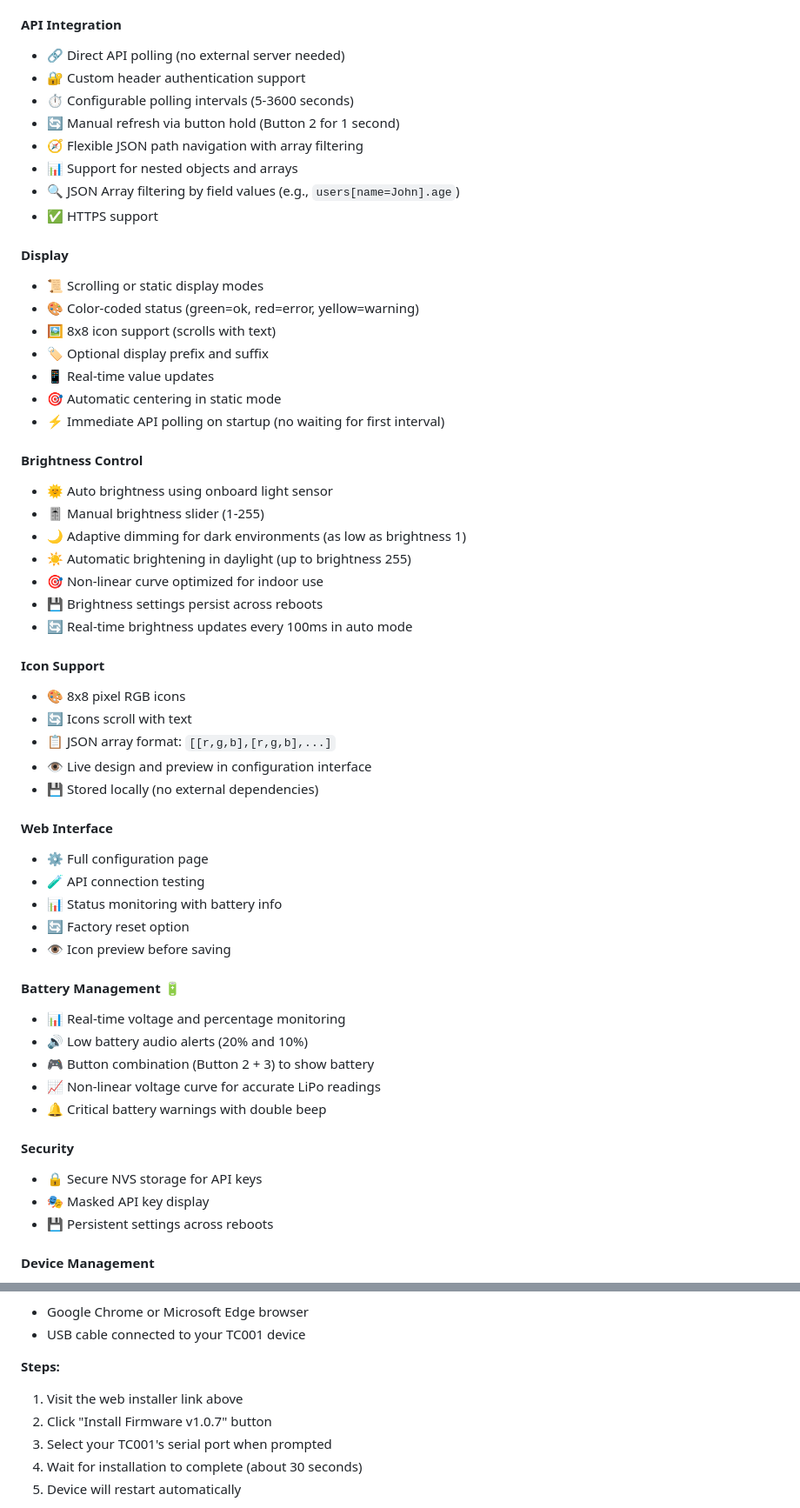
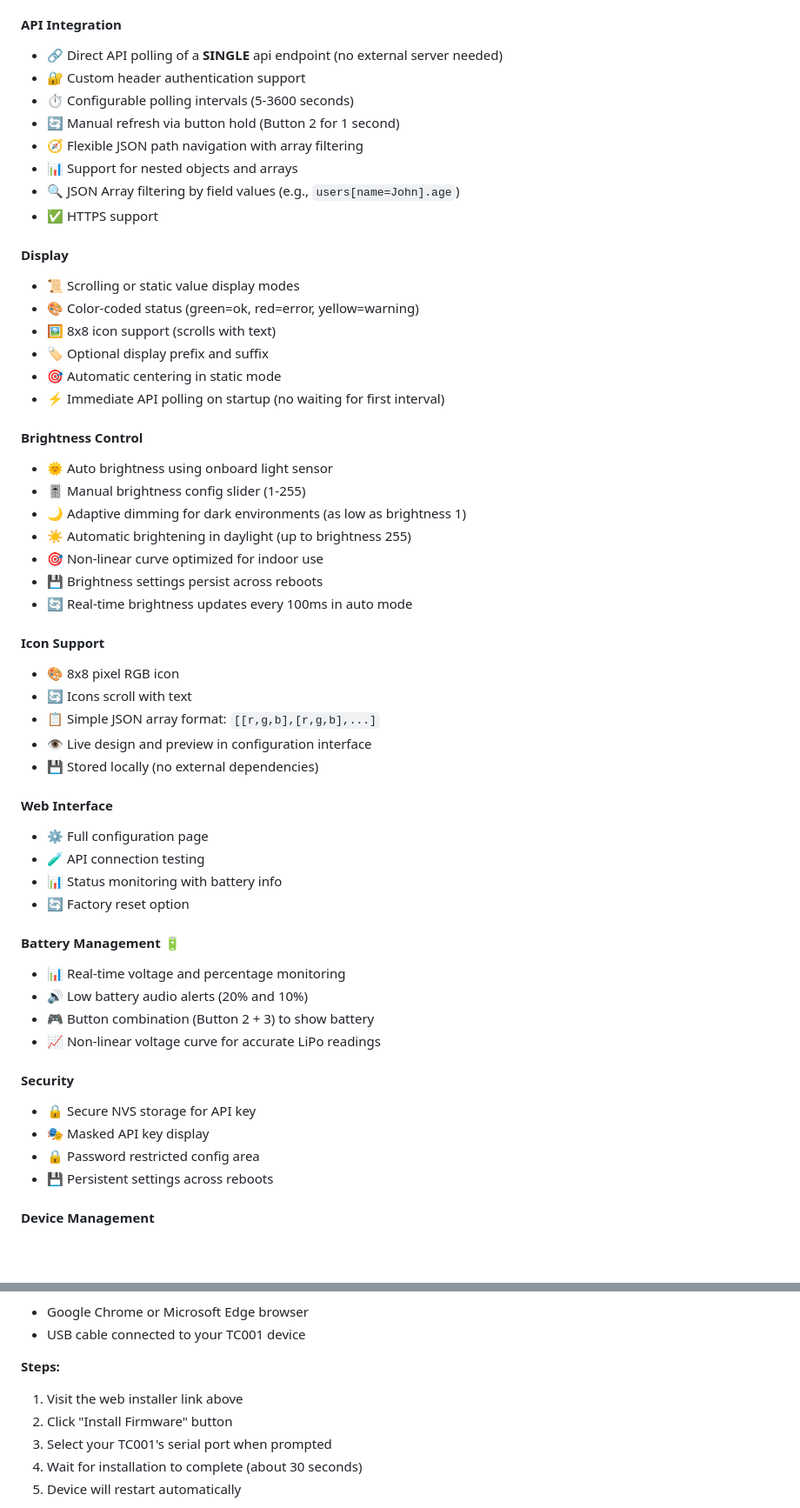
Before and after one commit to TommySharpNZ/Ulanzi-TC001-API-Monitor, a Markdown page: README.md, 2 parts joined by grey strips. Shown at 87% size. Drawn GitHub-style; blank space fills up the shorter version.

Commit message:
Update README for API and display mode descriptions
Clarified API integration and display modes in README.

```diff
--- a/README.md
+++ b/README.md
@@ -110,7 +110,7 @@ AWTRIX requires an external server to POST data to the device. This firmware pol
 - 🔄 Easy reconfiguration via buttons
 
 #### API Integration
-- 🔗 Direct API polling (no external server needed)
+- 🔗 Direct API polling of a **SINGLE** api endpoint (no external server needed)
 - 🔐 Custom header authentication support
 - ⏱️ Configurable polling intervals (5-3600 seconds)
 - 🔄 Manual refresh via button hold (Button 2 for 1 second)
@@ -120,17 +120,16 @@ AWTRIX requires an external server to POST data to the device. This firmware pol
 - ✅ HTTPS support
 
 #### Display
-- 📜 Scrolling or static display modes
+- 📜 Scrolling or static value display modes
 - 🎨 Color-coded status (green=ok, red=error, yellow=warning)
 - 🖼️ 8x8 icon support (scrolls with text)
 - 🏷️ Optional display prefix and suffix
-- 📱 Real-time value updates
 - 🎯 Automatic centering in static mode
 - ⚡ Immediate API polling on startup (no waiting for first interval)
 
 #### Brightness Control
 - 🌞 Auto brightness using onboard light sensor
-- 🎚️ Manual brightness slider (1-255)
+- 🎚️ Manual brightness config slider (1-255)
 - 🌙 Adaptive dimming for dark environments (as low as brightness 1)
 - ☀️ Automatic brightening in daylight (up to brightness 255)
 - 🎯 Non-linear curve optimized for indoor use
@@ -138,9 +137,9 @@ AWTRIX requires an external server to POST data to the device. This firmware pol
 - 🔄 Real-time brightness updates every 100ms in auto mode
 
 #### Icon Support
-- 🎨 8x8 pixel RGB icons
+- 🎨 8x8 pixel RGB icon
 - 🔄 Icons scroll with text
-- 📋 JSON array format: `[[r,g,b],[r,g,b],...]`
+- 📋 Simple JSON array format: `[[r,g,b],[r,g,b],...]`
 - 👁️ Live design and preview in configuration interface
 - 💾 Stored locally (no external dependencies)
 
@@ -149,18 +148,17 @@ AWTRIX requires an external server to POST data to the device. This firmware pol
 - 🧪 API connection testing
 - 📊 Status monitoring with battery info
 - 🔄 Factory reset option
-- 👁️ Icon preview before saving
 
 #### Battery Management 🔋
 - 📊 Real-time voltage and percentage monitoring
 - 🔊 Low battery audio alerts (20% and 10%)
 - 🎮 Button combination (Button 2 + 3) to show battery
 - 📈 Non-linear voltage curve for accurate LiPo readings
-- 🔔 Critical battery warnings with double beep
 
 #### Security
-- 🔒 Secure NVS storage for API keys
+- 🔒 Secure NVS storage for API key
 - 🎭 Masked API key display
+- 🔒 Password restricted config area
 - 💾 Persistent settings across reboots
 
 #### Device Management
@@ -207,7 +205,7 @@ The easiest way to install or update the firmware is using our web-based install
 
 **Steps:**
 1. Visit the web installer link above
-2. Click "Install Firmware v1.0.7" button
+2. Click "Install Firmware" button
 3. Select your TC001's serial port when prompted
 4. Wait for installation to complete (about 30 seconds)
 5. Device will restart automatically
```
